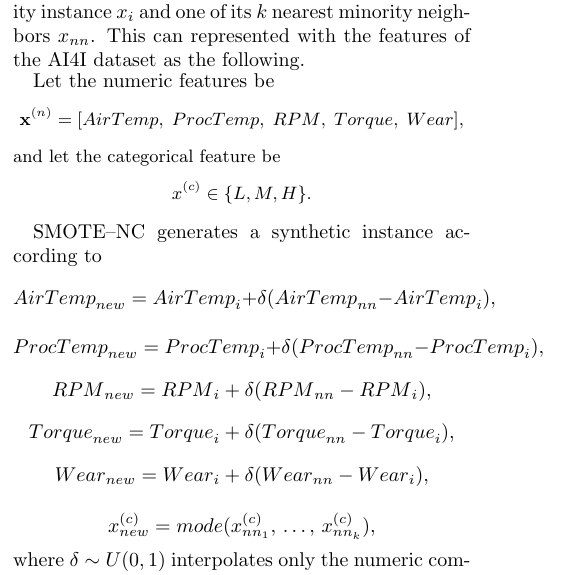
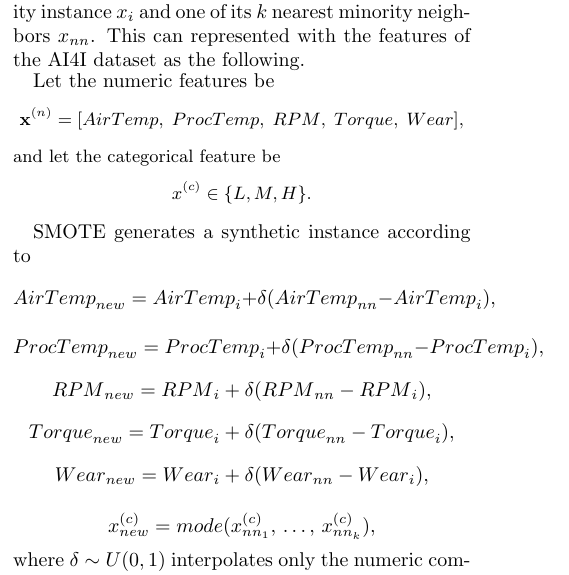
Before and after one commit to McCoyBrandon/AI_Capstone, a LaTeX document (docs/Technical Document/technical_document.tex): part of one column of page 2 of 8, cut so that both start at the same text. The pictures show the PDF file docs/Technical Document/AI_Capstone___Technical_Document.pdf that the author committed with the source.

Commit message:
Updated Technical Document

```diff
--- a/docs/Technical Document/technical_document.tex
+++ b/docs/Technical Document/technical_document.tex
@@ -52,7 +52,7 @@ x^{(c)} \in \{L, M, H\}.
 \]
 }
 
-SMOTE--NC generates a synthetic instance according to
+SMOTE generates a synthetic instance according to
 \[
 \begin{aligned}
 \text{AirTemp}_{\text{new}} &= \text{AirTemp}_i + \delta(\text{AirTemp}_{nn} - \text{AirTemp}_i),\\[4pt]
```
Also changed, not shown: docs/Technical Document/AI_Capstone___Technical_Document.pdf.
